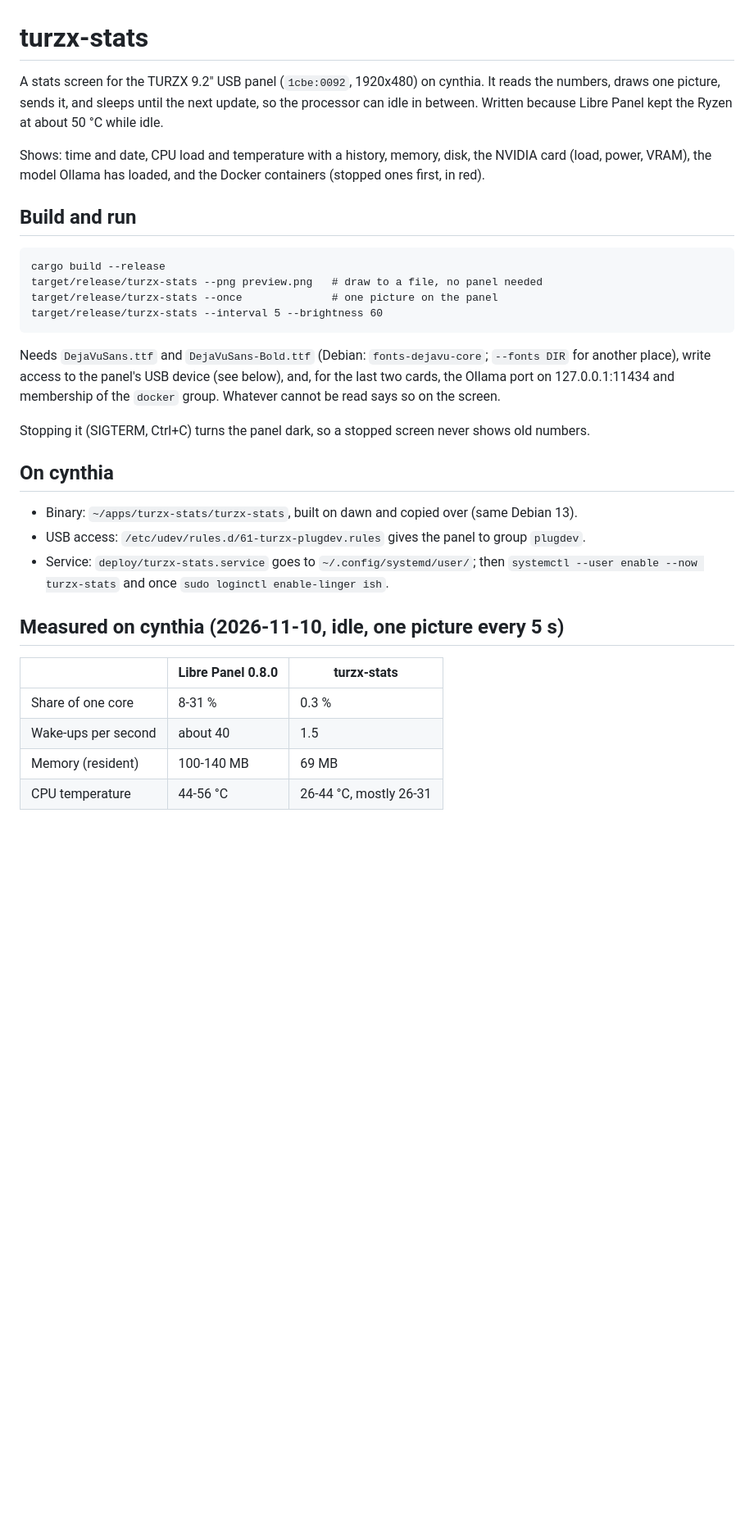
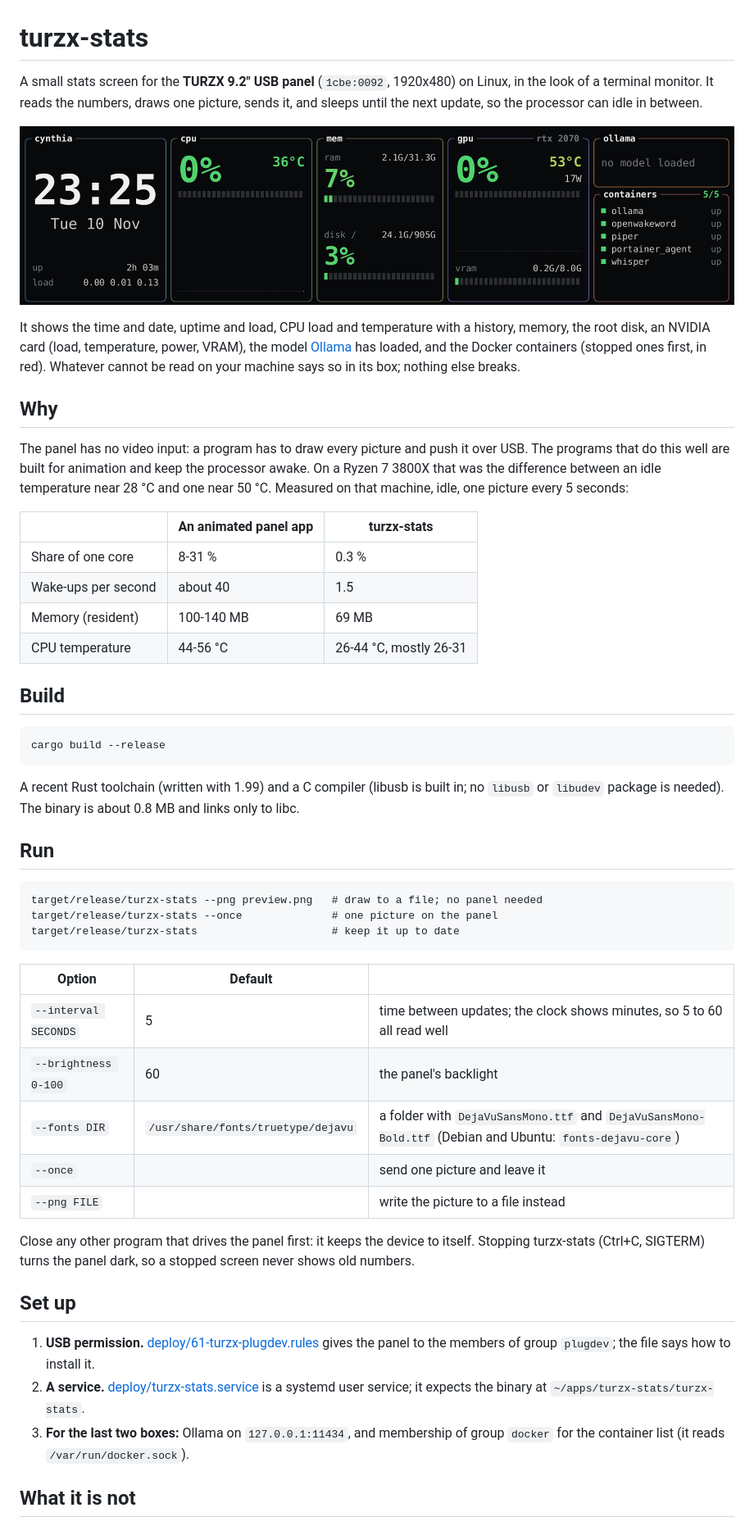
Before and after one commit to Sunny-Labs-01/turzx-stats, a Markdown page: README.md, the part around one of its changes. Shown at 82% size. GitHub-like rendering; pictures changed too: docs/screenshot.png (added); blank space fills up the shorter version.

````diff
--- a/README.md
+++ b/README.md
@@ -1,42 +1,67 @@
 # turzx-stats
 
-A stats screen for the TURZX 9.2" USB panel (`1cbe:0092`, 1920x480) on cynthia. It reads the
-numbers, draws one picture, sends it, and sleeps until the next update, so the processor can
-idle in between. Written because Libre Panel kept the Ryzen at about 50 °C while idle.
+A small stats screen for the **TURZX 9.2" USB panel** (`1cbe:0092`, 1920x480) on Linux, in the
+look of a terminal monitor. It reads the numbers, draws one picture, sends it, and sleeps until
+the next update, so the processor can idle in between.
 
-Shows: time and date, CPU load and temperature with a history, memory, disk, the NVIDIA card
-(load, power, VRAM), the model Ollama has loaded, and the Docker containers (stopped ones first,
-in red).
+![The screen: clock, cpu, mem, gpu, ollama and containers boxes](docs/screenshot.png)
 
-## Build and run
+It shows the time and date, uptime and load, CPU load and temperature with a history, memory,
+the root disk, an NVIDIA card (load, temperature, power, VRAM), the model
+[Ollama](https://ollama.com) has loaded, and the Docker containers (stopped ones first, in
+red). Whatever cannot be read on your machine says so in its box; nothing else breaks.
 
-```
-cargo build --release
-target/release/turzx-stats --png preview.png   # draw to a file, no panel needed
-target/release/turzx-stats --once              # one picture on the panel
-target/release/turzx-stats --interval 5 --brightness 60
-```
+## Why
 
-Needs `DejaVuSans.ttf` and `DejaVuSans-Bold.ttf` (Debian: `fonts-dejavu-core`; `--fonts DIR`
-for another place), write access to the panel's USB device (see below), and, for the last two
-cards, the Ollama port on 127.0.0.1:11434 and membership of the `docker` group. Whatever cannot
-be read says so on the screen.
+The panel has no video input: a program has to draw every picture and push it over USB. The
+programs that do this well are built for animation and keep the processor awake. On a Ryzen 7
+3800X that was the difference between an idle temperature near 28 °C and one near 50 °C.
+Measured on that machine, idle, one picture every 5 seconds:
 
-Stopping it (SIGTERM, Ctrl+C) turns the panel dark, so a stopped screen never shows old numbers.
-
-## On cynthia
-
-- Binary: `~/apps/turzx-stats/turzx-stats`, built on dawn and copied over (same Debian 13).
-- USB access: `/etc/udev/rules.d/61-turzx-plugdev.rules` gives the panel to group `plugdev`.
-- Service: `deploy/turzx-stats.service` goes to `~/.config/systemd/user/`; then
-  `systemctl --user enable --now turzx-stats` and once `sudo loginctl enable-linger ish`.
-
-## Measured on cynthia (2026-11-10, idle, one picture every 5 s)
-
-| | Libre Panel 0.8.0 | turzx-stats |
+| | An animated panel app | turzx-stats |
 |---|---|---|
 | Share of one core | 8-31 % | 0.3 % |
 | Wake-ups per second | about 40 | 1.5 |
 | Memory (resident) | 100-140 MB | 69 MB |
 | CPU temperature | 44-56 °C | 26-44 °C, mostly 26-31 |
 
+## Build
+
+```
+cargo build --release
+```
+
+A recent Rust toolchain (written with 1.99) and a C compiler (libusb is built in; no `libusb` or `libudev` package is
+needed). The binary is about 0.8 MB and links only to libc.
+
+## Run
+
+```
+target/release/turzx-stats --png preview.png   # draw to a file; no panel needed
+target/release/turzx-stats --once              # one picture on the panel
+target/release/turzx-stats                     # keep it up to date
+```
+
+| Option | Default | |
+|---|---|---|
+| `--interval SECONDS` | 5 | time between updates; the clock shows minutes, so 5 to 60 all read well |
+| `--brightness 0-100` | 60 | the panel's backlight |
+| `--fonts DIR` | `/usr/share/fonts/truetype/dejavu` | a folder with `DejaVuSansMono.ttf` and `DejaVuSansMono-Bold.ttf` (Debian and Ubuntu: `fonts-dejavu-core`) |
+| `--once` | | send one picture and leave it |
+| `--png FILE` | | write the picture to a file instead |
+
+Close any other program that drives the panel first: it keeps the device to itself.
+Stopping turzx-stats (Ctrl+C, SIGTERM) turns the panel dark, so a stopped screen never shows
+old numbers.
+
+## Set up
+
+1. **USB permission.** [deploy/61-turzx-plugdev.rules](deploy/61-turzx-plugdev.rules) gives the
+   panel to the members of group `plugdev`; the file says how to install it.
+2. **A service.** [deploy/turzx-stats.service](deploy/turzx-stats.service) is a systemd user
+   service; it expects the binary at `~/apps/turzx-stats/turzx-stats`.
+3. **For the last two boxes:** Ollama on `127.0.0.1:11434`, and membership of group `docker`
+   for the container list (it reads `/var/run/docker.sock`).
+
+## What it is not
+
````
Also changed, not shown: other parts of README.md (+16 -5 lines), 6 other files.
